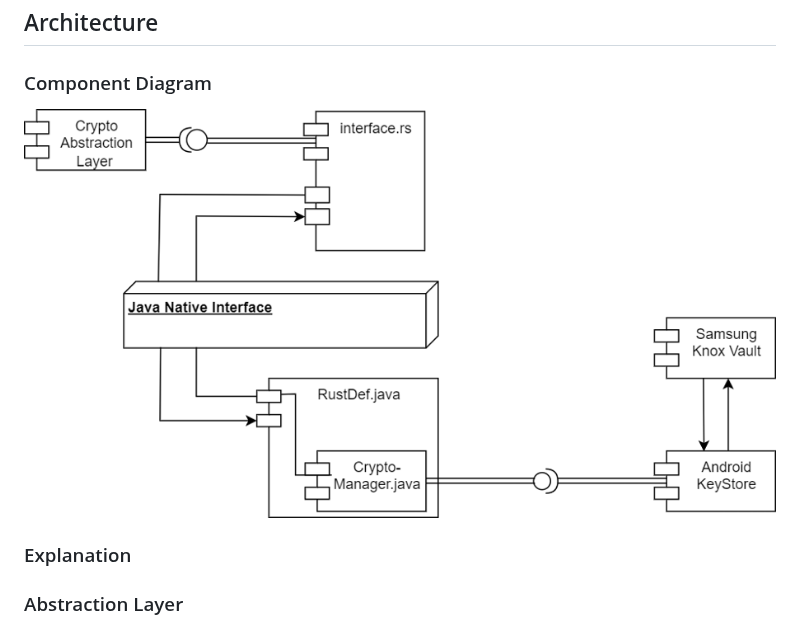
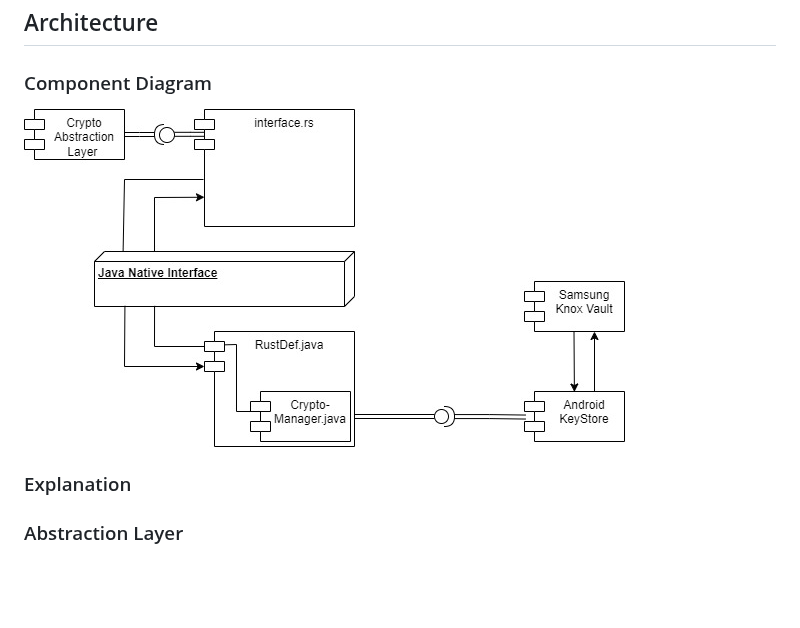
Before and after one commit to nmshd/rust-crypto, a Markdown page: Documentation/Doc.md, the part around the change. Drawn GitHub-style; blank space fills up the shorter version.

Commit message:
Update Doc.md
Komponentendiagramm with white background

```diff
--- a/Documentation/Doc.md
+++ b/Documentation/Doc.md
@@ -50,7 +50,7 @@ Our project aims to address this critical need by developing a comprehensive sol
 ## Architecture
 
 ### Component Diagram
-![Komponentendiagramm](../Documentation/Komp.png)
+![Komponentendiagramm](../Documentation/BSP.jpg)
 
 ### Explanation
 
```
